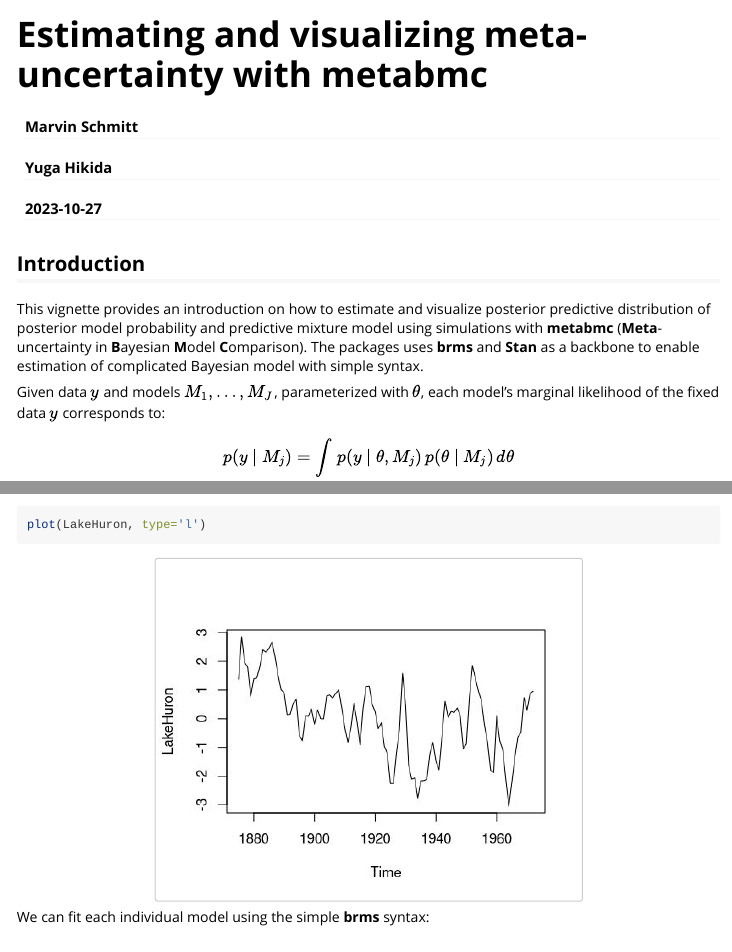
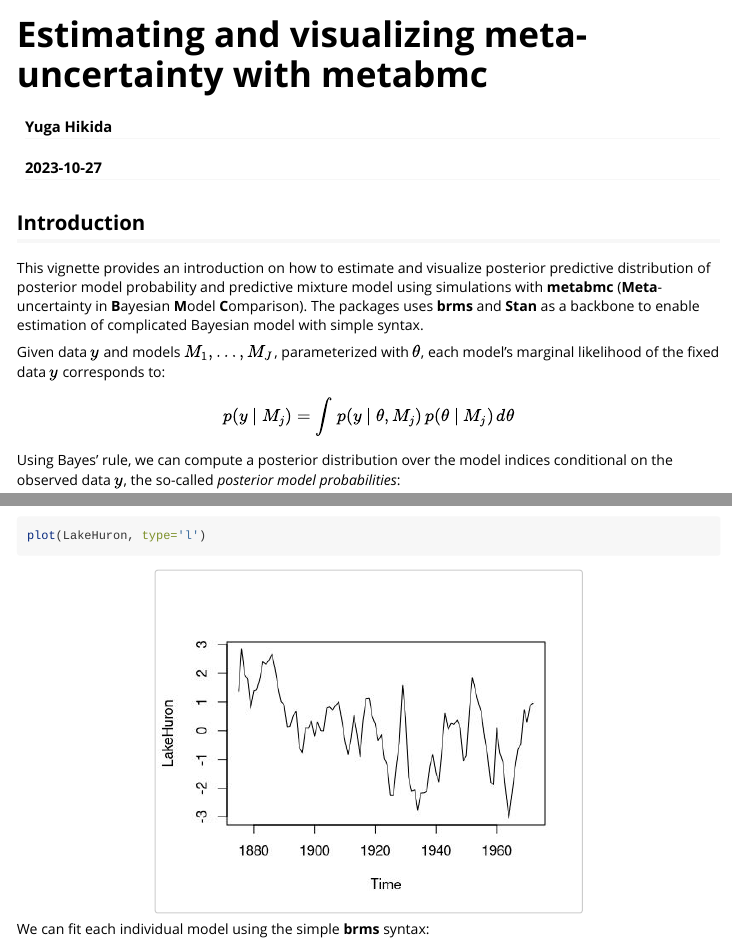
Before and after one commit to marvinschmitt/metabmc, an R Markdown document (vignettes/metabmc.Rmd): the page in a window 1100 px wide, from its top, and a second part further down, joined at a grey line. Rendered offline with R 4.5, knitr and Pandoc, with nearby package versions; some code elsewhere in the file could not run offline; long lines of code are wrapped.

Commit message:
vignettes modified

```diff
--- a/vignettes/metabmc.Rmd
+++ b/vignettes/metabmc.Rmd
@@ -1,8 +1,6 @@
 ---
 title: "Estimating and visualizing meta-uncertainty with metabmc"
-author:
-- "Marvin Schmitt"
-- "Yuga Hikida"
+author: "Yuga Hikida"
 date: "`r Sys.Date()`"
 output:
   rmarkdown::html_vignette:
```
